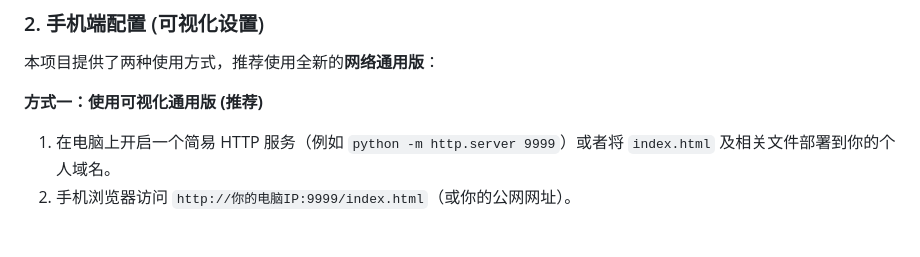
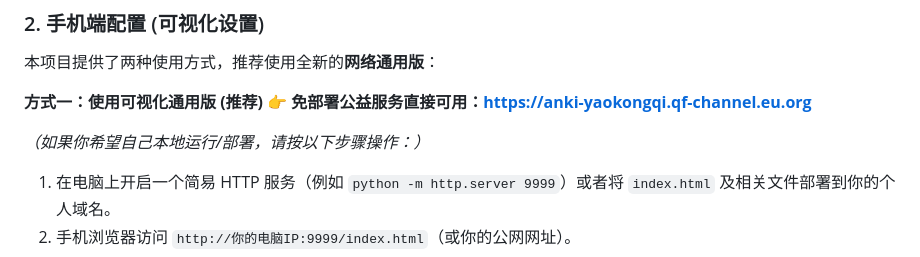
Before and after one commit to abc123sm/anki_yaokongqi, a Markdown page: README.md, the part around the change. GitHub-like rendering; blank space fills up the shorter version.

Commit message:
docs: 增加无需部署直接可用的公益服务链接

```diff
--- a/README.md
+++ b/README.md
@@ -60,6 +60,9 @@ Anki 遥控器是一个专为移动端设计的轻量级、沉浸式网页界面
 本项目提供了两种使用方式，推荐使用全新的**网络通用版**：
 
 **方式一：使用可视化通用版 (推荐)**
+👉 **免部署公益服务直接可用：[https://anki-yaokongqi.qf-channel.eu.org](https://anki-yaokongqi.qf-channel.eu.org)**
+
+*（如果你希望自己本地运行/部署，请按以下步骤操作：）*
 1. 在电脑上开启一个简易 HTTP 服务（例如 `python -m http.server 9999`）或者将 `index.html` 及相关文件部署到你的个人域名。
 2. 手机浏览器访问 `http://你的电脑IP:9999/index.html`（或你的公网网址）。
 3. 首次进入会弹出**可视化配置面板**。直接在输入框中填写你的 AnkiConnect 局域网 IP（如 `192.168.1.100:8765`，代码会自动补全 `http://`），并可随意调整适合你屏幕的各项字体大小。
```
